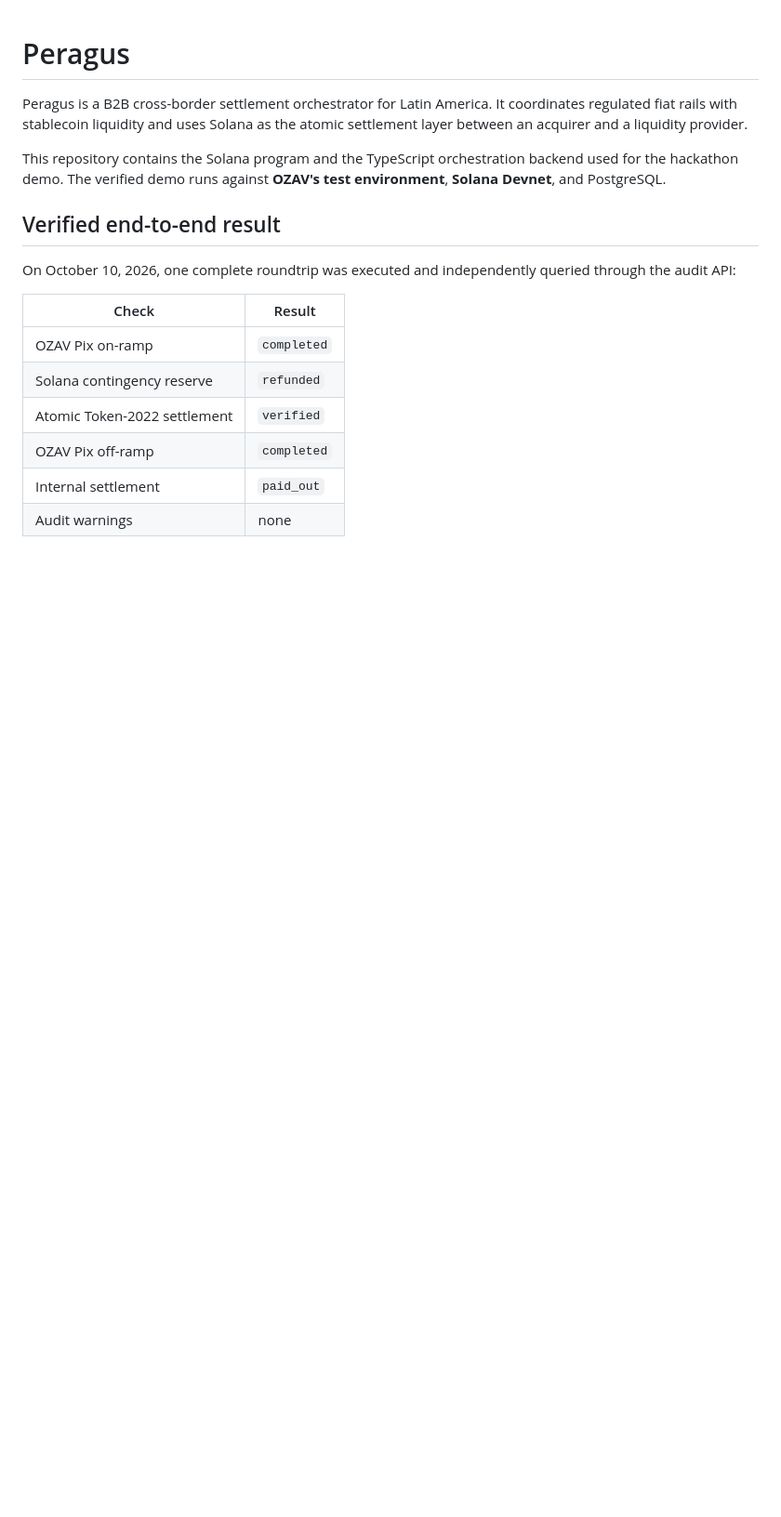
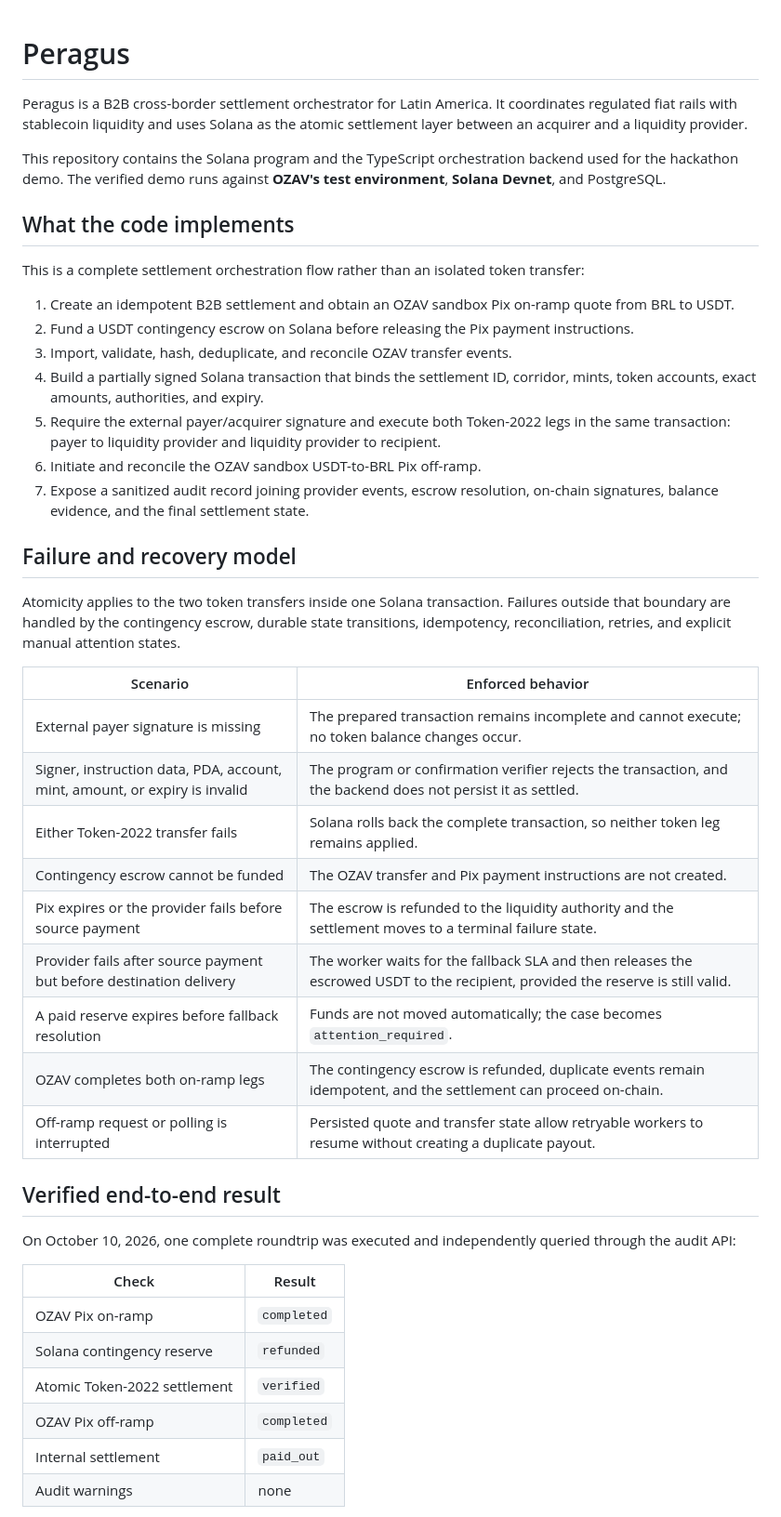
Before and after one commit to Peragus01/PeragusSVM, a Markdown page: README.md, the part around the change. Shown at 93% size. GitHub-like rendering; blank space fills up the shorter version.

Commit message:
docs: explain settlement guarantees and recovery

```diff
--- a/README.md
+++ b/README.md
@@ -7,6 +7,44 @@ the atomic settlement layer between an acquirer and a liquidity provider.
 This repository contains the Solana program and the TypeScript orchestration
 backend used for the hackathon demo. The verified demo runs against **OZAV's
 test environment**, **Solana Devnet**, and PostgreSQL.
+
+## What the code implements
+
+This is a complete settlement orchestration flow rather than an isolated token
+transfer:
+
+1. Create an idempotent B2B settlement and obtain an OZAV sandbox Pix on-ramp
+   quote from BRL to USDT.
+2. Fund a USDT contingency escrow on Solana before releasing the Pix payment
+   instructions.
+3. Import, validate, hash, deduplicate, and reconcile OZAV transfer events.
+4. Build a partially signed Solana transaction that binds the settlement ID,
+   corridor, mints, token accounts, exact amounts, authorities, and expiry.
+5. Require the external payer/acquirer signature and execute both Token-2022
+   legs in the same transaction: payer to liquidity provider and liquidity
+   provider to recipient.
+6. Initiate and reconcile the OZAV sandbox USDT-to-BRL Pix off-ramp.
+7. Expose a sanitized audit record joining provider events, escrow resolution,
+   on-chain signatures, balance evidence, and the final settlement state.
+
+## Failure and recovery model
+
+Atomicity applies to the two token transfers inside one Solana transaction.
+Failures outside that boundary are handled by the contingency escrow, durable
+state transitions, idempotency, reconciliation, retries, and explicit manual
+attention states.
+
+| Scenario | Enforced behavior |
+| --- | --- |
+| External payer signature is missing | The prepared transaction remains incomplete and cannot execute; no token balance changes occur. |
+| Signer, instruction data, PDA, account, mint, amount, or expiry is invalid | The program or confirmation verifier rejects the transaction, and the backend does not persist it as settled. |
+| Either Token-2022 transfer fails | Solana rolls back the complete transaction, so neither token leg remains applied. |
+| Contingency escrow cannot be funded | The OZAV transfer and Pix payment instructions are not created. |
+| Pix expires or the provider fails before source payment | The escrow is refunded to the liquidity authority and the settlement moves to a terminal failure state. |
+| Provider fails after source payment but before destination delivery | The worker waits for the fallback SLA and then releases the escrowed USDT to the recipient, provided the reserve is still valid. |
+| A paid reserve expires before fallback resolution | Funds are not moved automatically; the case becomes `attention_required`. |
+| OZAV completes both on-ramp legs | The contingency escrow is refunded, duplicate events remain idempotent, and the settlement can proceed on-chain. |
+| Off-ramp request or polling is interrupted | Persisted quote and transfer state allow retryable workers to resume without creating a duplicate payout. |
 
 ## Verified end-to-end result
 
```
